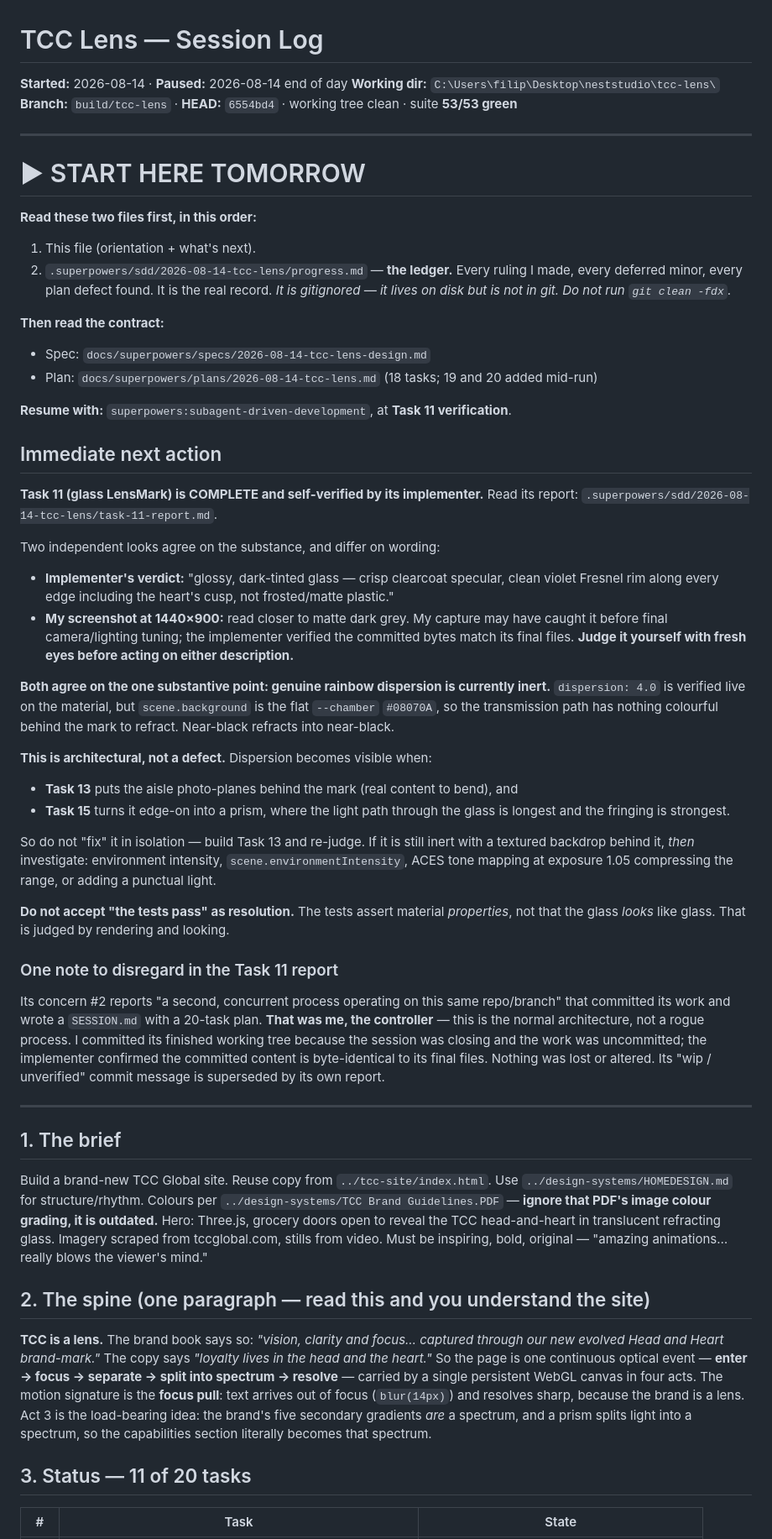
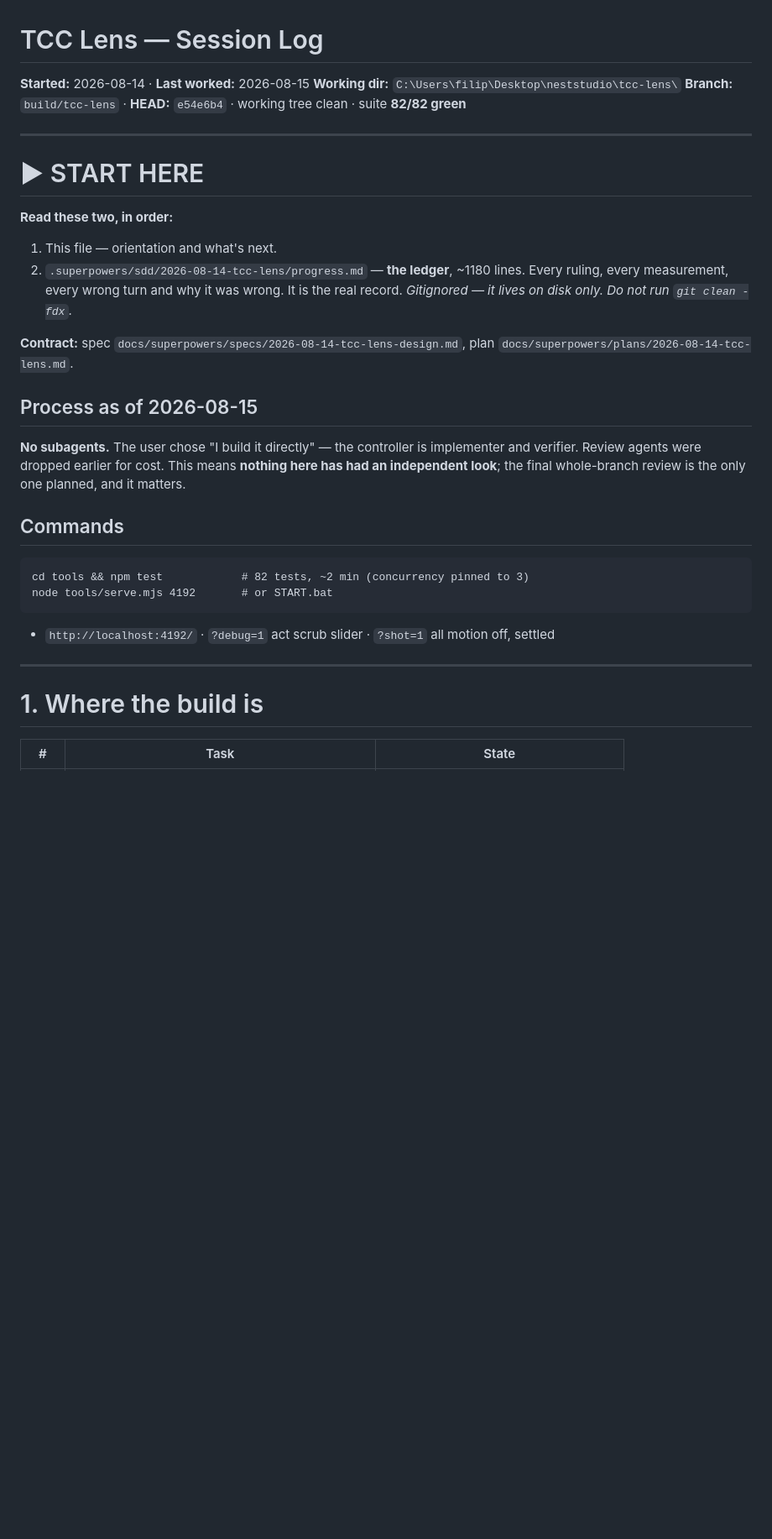
Before and after one commit to filipjakubiak/tcclensv1, a Markdown page: SESSION.md, the part around one of its changes. Shown at 84% size. Rendered like a GitHub page; blank space fills up the shorter version.

````diff
--- a/SESSION.md
+++ b/SESSION.md
@@ -1,86 +1,39 @@
 # TCC Lens — Session Log
 
-**Started:** 2026-08-14 · **Paused:** 2026-08-14 end of day
+**Started:** 2026-08-14 · **Last worked:** 2026-08-15
 **Working dir:** `C:\Users\filip\Desktop\neststudio\tcc-lens\`
-**Branch:** `build/tcc-lens` · **HEAD:** `6554bd4` · working tree clean · suite **53/53 green**
+**Branch:** `build/tcc-lens` · **HEAD:** `e54e6b4` · working tree clean · suite **82/82 green**
 
 ---
 
-# ▶ START HERE TOMORROW
+# ▶ START HERE
 
-**Read these two files first, in this order:**
-1. This file (orientation + what's next).
-2. `.superpowers/sdd/2026-08-14-tcc-lens/progress.md` — **the ledger.** Every ruling I made,
-   every deferred minor, every plan defect found. It is the real record. *It is gitignored —
-   it lives on disk but is not in git. Do not run `git clean -fdx`.*
+**Read these two, in order:**
+1. This file — orientation and what's next.
+2. `.superpowers/sdd/2026-08-14-tcc-lens/progress.md` — **the ledger**, ~1180 lines. Every
+   ruling, every measurement, every wrong turn and why it was wrong. It is the real record.
+   *Gitignored — it lives on disk only. Do not run `git clean -fdx`.*
 
-**Then read the contract:**
-- Spec: `docs/superpowers/specs/2026-08-14-tcc-lens-design.md`
-- Plan: `docs/superpowers/plans/2026-08-14-tcc-lens.md` (18 tasks; 19 and 20 added mid-run)
+**Contract:** spec `docs/superpowers/specs/2026-08-14-tcc-lens-design.md`, plan
+`docs/superpowers/plans/2026-08-14-tcc-lens.md`.
 
-**Resume with:** `superpowers:subagent-driven-development`, at **Task 11 verification**.
+## Process as of 2026-08-15
 
-## Immediate next action
+**No subagents.** The user chose "I build it directly" — the controller is implementer and
+verifier. Review agents were dropped earlier for cost. This means **nothing here has had an
+independent look**; the final whole-branch review is the only one planned, and it matters.
 
-**Task 11 (glass LensMark) is COMPLETE and self-verified by its implementer.** Read its
-report: `.superpowers/sdd/2026-08-14-tcc-lens/task-11-report.md`.
+## Commands
 
-Two independent looks agree on the substance, and differ on wording:
-- **Implementer's verdict:** "glossy, dark-tinted glass — crisp clearcoat specular, clean
-  violet Fresnel rim along every edge including the heart's cusp, not frosted/matte plastic."
-- **My screenshot at 1440×900:** read closer to matte dark grey. My capture may have caught it
-  before final camera/lighting tuning; the implementer verified the committed bytes match its
-  final files. **Judge it yourself with fresh eyes before acting on either description.**
-
-**Both agree on the one substantive point: genuine rainbow dispersion is currently inert.**
-`dispersion: 4.0` is verified live on the material, but `scene.background` is the flat
-`--chamber` `#08070A`, so the transmission path has nothing colourful behind the mark to
-refract. Near-black refracts into near-black.
-
-**This is architectural, not a defect.** Dispersion becomes visible when:
-- **Task 13** puts the aisle photo-planes behind the mark (real content to bend), and
-- **Task 15** turns it edge-on into a prism, where the light path through the glass is longest
-  and the fringing is strongest.
-
-So do not "fix" it in isolation — build Task 13 and re-judge. If it is still inert with a
-textured backdrop behind it, *then* investigate: environment intensity, `scene.environmentIntensity`,
-ACES tone mapping at exposure 1.05 compressing the range, or adding a punctual light.
-
-**Do not accept "the tests pass" as resolution.** The tests assert material *properties*, not
-that the glass *looks* like glass. That is judged by rendering and looking.
-
-### One note to disregard in the Task 11 report
-
-Its concern #2 reports "a second, concurrent process operating on this same repo/branch" that
-committed its work and wrote a `SESSION.md` with a 20-task plan. **That was me, the
-controller** — this is the normal architecture, not a rogue process. I committed its finished
-working tree because the session was closing and the work was uncommitted; the implementer
-confirmed the committed content is byte-identical to its final files. Nothing was lost or
-altered. Its "wip / unverified" commit message is superseded by its own report.
+```
+cd tools && npm test            # 82 tests, ~2 min (concurrency pinned to 3)
+node tools/serve.mjs 4192       # or START.bat
+```
+- `http://localhost:4192/` · `?debug=1` act scrub slider · `?shot=1` all motion off, settled
 
 ---
 
-## 1. The brief
-
-Build a brand-new TCC Global site. Reuse copy from `../tcc-site/index.html`. Use
-`../design-systems/HOMEDESIGN.md` for structure/rhythm. Colours per
-`../design-systems/TCC Brand Guidelines.PDF` — **ignore that PDF's image colour grading, it is
-outdated.** Hero: Three.js, grocery doors open to reveal the TCC head-and-heart in translucent
-refracting glass. Imagery scraped from tccglobal.com, stills from video. Must be inspiring,
-bold, original — "amazing animations… really blows the viewer's mind."
-
-## 2. The spine (one paragraph — read this and you understand the site)
-
-**TCC is a lens.** The brand book says so: *"vision, clarity and focus… captured through our
-new evolved Head and Heart brand-mark."* The copy says *"loyalty lives in the head and the
-heart."* So the page is one continuous optical event — **enter → focus → separate → split into
-spectrum → resolve** — carried by a single persistent WebGL canvas in four acts. The motion
-signature is the **focus pull**: text arrives out of focus (`blur(14px)`) and resolves sharp,
-because the brand is a lens. Act 3 is the load-bearing idea: the brand's five secondary
-gradients *are* a spectrum, and a prism splits light into a spectrum, so the capabilities
-section literally becomes that spectrum.
-
-## 3. Status — 11 of 20 tasks
+# 1. Where the build is
 
 | # | Task | State |
 |---|---|---|
````
Also changed, not shown: other parts of SESSION.md (+97 -48 lines).
